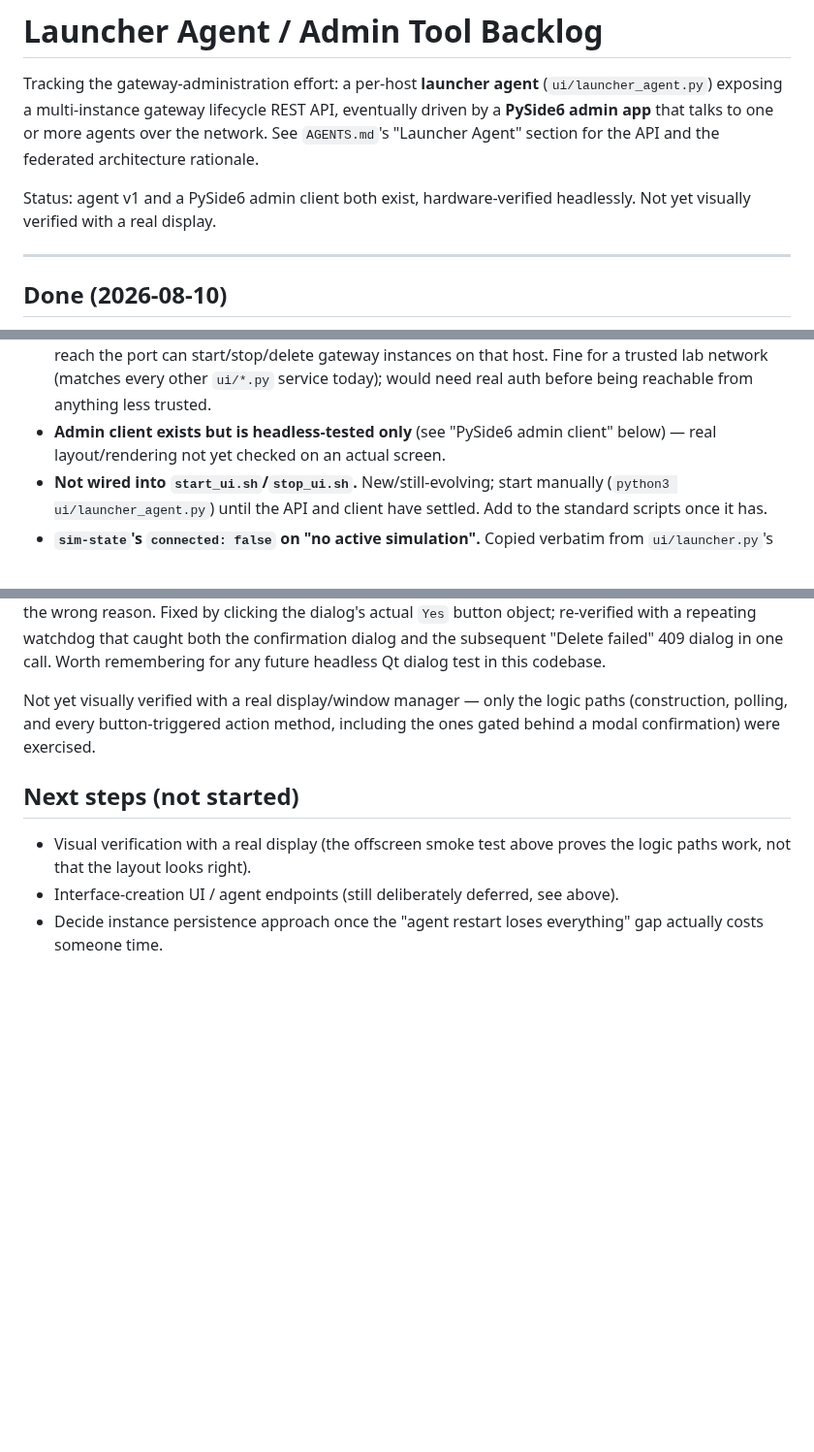
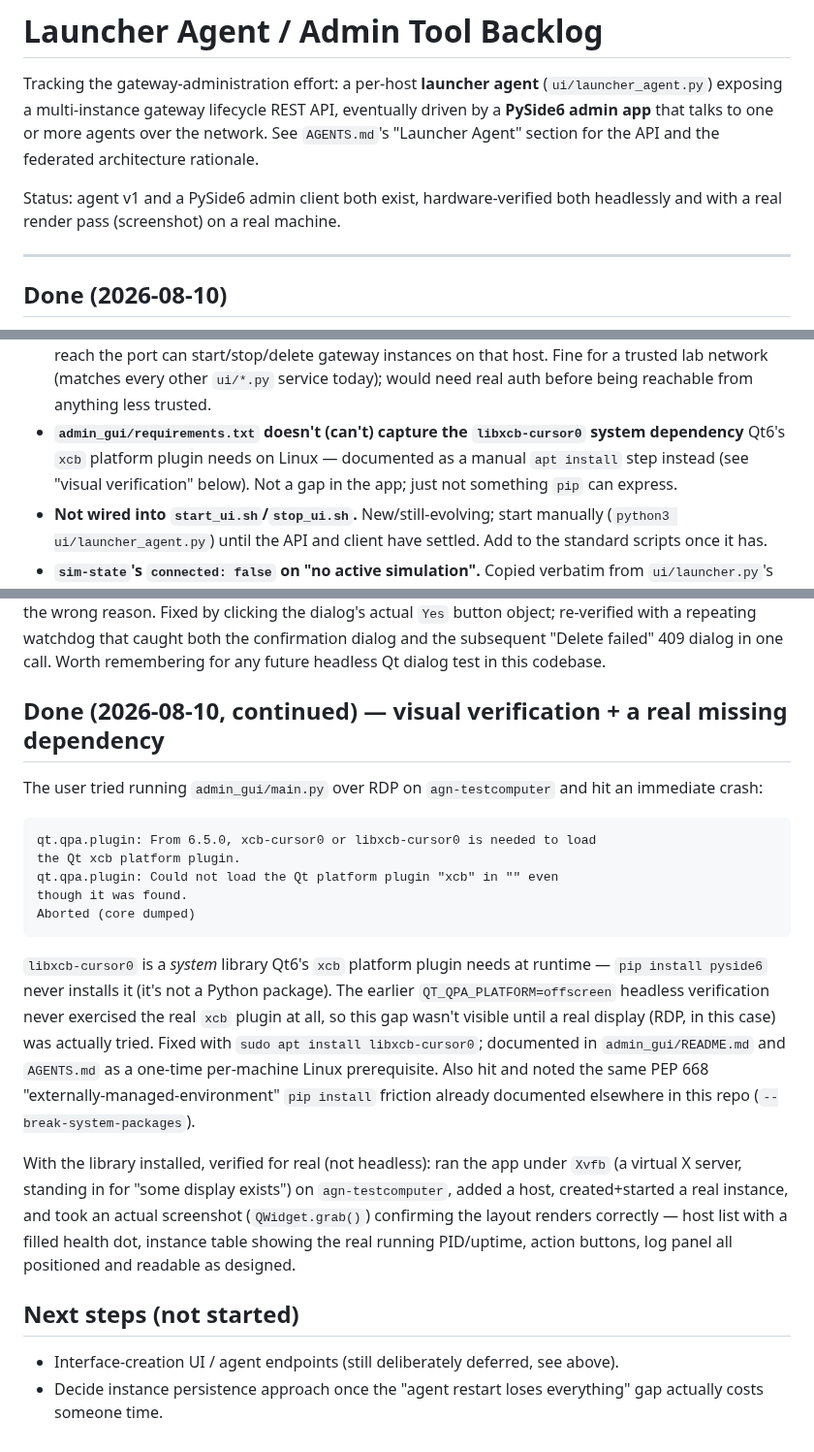
Before and after one commit to AlexTech-stack/BoAt, a Markdown page: backlog/launcher_agent_backlog.md, 3 parts joined by grey strips. Shown at 97% size. GitHub-like rendering; blank space fills up the shorter version.

````diff
--- a/backlog/launcher_agent_backlog.md
+++ b/backlog/launcher_agent_backlog.md
@@ -7,7 +7,7 @@ over the network. See `AGENTS.md`'s "Launcher Agent" section for the API and
 the federated architecture rationale.
 
 Status: agent v1 and a PySide6 admin client both exist, hardware-verified
-headlessly. Not yet visually verified with a real display.
+both headlessly and with a real render pass (screenshot) on a real machine.
 
 ---
 
@@ -51,9 +51,11 @@ headlessly. Not yet visually verified with a real display.
   gateway instances on that host. Fine for a trusted lab network (matches
   every other `ui/*.py` service today); would need real auth before being
   reachable from anything less trusted.
-- **Admin client exists but is headless-tested only** (see "PySide6 admin
-  client" below) — real layout/rendering not yet checked on an actual
-  screen.
+- **`admin_gui/requirements.txt` doesn't (can't) capture the `libxcb-cursor0`
+  system dependency** Qt6's `xcb` platform plugin needs on Linux —
+  documented as a manual `apt install` step instead (see "visual
+  verification" below). Not a gap in the app; just not something `pip`
+  can express.
 - **Not wired into `start_ui.sh`/`stop_ui.sh`.** New/still-evolving; start
   manually (`python3 ui/launcher_agent.py`) until the API and client have
   settled. Add to the standard scripts once it has.
@@ -97,15 +99,39 @@ repeating watchdog that caught both the confirmation dialog and the
 subsequent "Delete failed" 409 dialog in one call. Worth remembering for any
 future headless Qt dialog test in this codebase.
 
-Not yet visually verified with a real display/window manager — only the
-logic paths (construction, polling, and every button-triggered action
-method, including the ones gated behind a modal confirmation) were
-exercised.
+## Done (2026-08-10, continued) — visual verification + a real missing dependency
+
+The user tried running `admin_gui/main.py` over RDP on `agn-testcomputer`
+and hit an immediate crash:
+
+```
+qt.qpa.plugin: From 6.5.0, xcb-cursor0 or libxcb-cursor0 is needed to load
+the Qt xcb platform plugin.
+qt.qpa.plugin: Could not load the Qt platform plugin "xcb" in "" even
+though it was found.
+Aborted (core dumped)
+```
+
+`libxcb-cursor0` is a *system* library Qt6's `xcb` platform plugin needs at
+runtime — `pip install pyside6` never installs it (it's not a Python
+package). The earlier `QT_QPA_PLATFORM=offscreen` headless verification
+never exercised the real `xcb` plugin at all, so this gap wasn't visible
+until a real display (RDP, in this case) was actually tried. Fixed with
+`sudo apt install libxcb-cursor0`; documented in `admin_gui/README.md` and
+`AGENTS.md` as a one-time per-machine Linux prerequisite. Also hit and noted
+the same PEP 668 "externally-managed-environment" `pip install` friction
+already documented elsewhere in this repo (`--break-system-packages`).
+
+With the library installed, verified for real (not headless): ran the app
+under `Xvfb` (a virtual X server, standing in for "some display exists") on
+`agn-testcomputer`, added a host, created+started a real instance, and took
+an actual screenshot (`QWidget.grab()`) confirming the layout renders
+correctly — host list with a filled health dot, instance table showing the
+real running PID/uptime, action buttons, log panel all positioned and
+readable as designed.
 
 ## Next steps (not started)
 
-- Visual verification with a real display (the offscreen smoke test above
-  proves the logic paths work, not that the layout looks right).
 - Interface-creation UI / agent endpoints (still deliberately deferred, see
   above).
 - Decide instance persistence approach once the "agent restart loses
````
Also changed, not shown: AGENTS.md (+8 -5 lines), admin_gui/README.md (+18 -1 lines), admin_gui/docs/screenshot.png (added).
